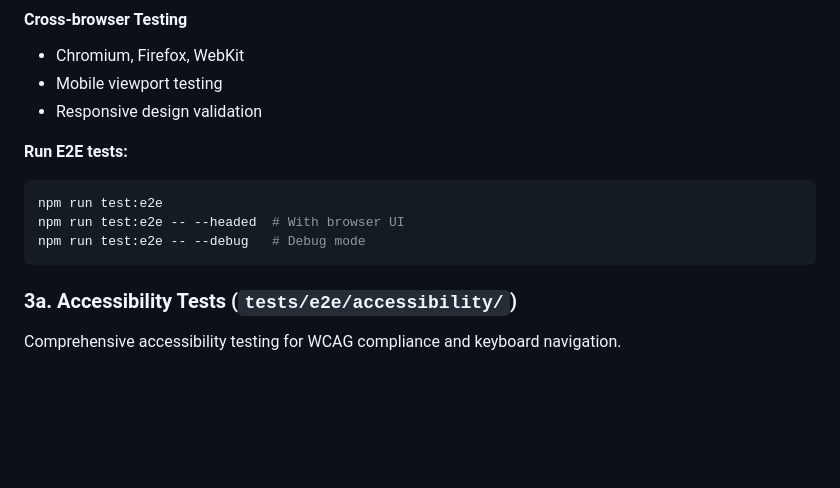
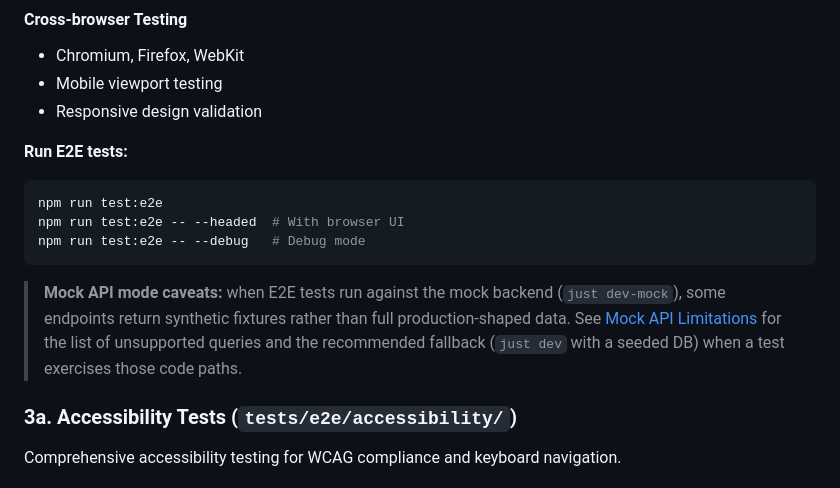
Before and after one commit to ForumViriumHelsinki/R4C-Cesium-Viewer, a Markdown page: docs/core/TESTING.md, the part around the change. Rendered like a GitHub page; blank space fills up the shorter version.

Commit message:
docs(testing): cross-reference Mock API limitations from TESTING.md (#741)
## Summary
- Adds a callout in `docs/core/TESTING.md` linking to the existing
**Mock API Limitations** section in `docs/GETTING_STARTED.md`.
- Closes the documentation gap flagged by #659 (limitations were already
documented, but TESTING.md had no pointer).

## Test plan
- [x] Section anchor `#mock-api-limitations` exists in
`docs/GETTING_STARTED.md:131`
- [ ] Render preview on GitHub confirms the relative link resolves

Closes #659

````diff
--- a/docs/core/TESTING.md
+++ b/docs/core/TESTING.md
@@ -112,6 +112,8 @@ npm run test:e2e
 npm run test:e2e -- --headed  # With browser UI
 npm run test:e2e -- --debug   # Debug mode
 ```
+
+> **Mock API mode caveats:** when E2E tests run against the mock backend (`just dev-mock`), some endpoints return synthetic fixtures rather than full production-shaped data. See [Mock API Limitations](../GETTING_STARTED.md#mock-api-limitations) for the list of unsupported queries and the recommended fallback (`just dev` with a seeded DB) when a test exercises those code paths.
 
 ### 3a. Accessibility Tests (`tests/e2e/accessibility/`)
 
````
